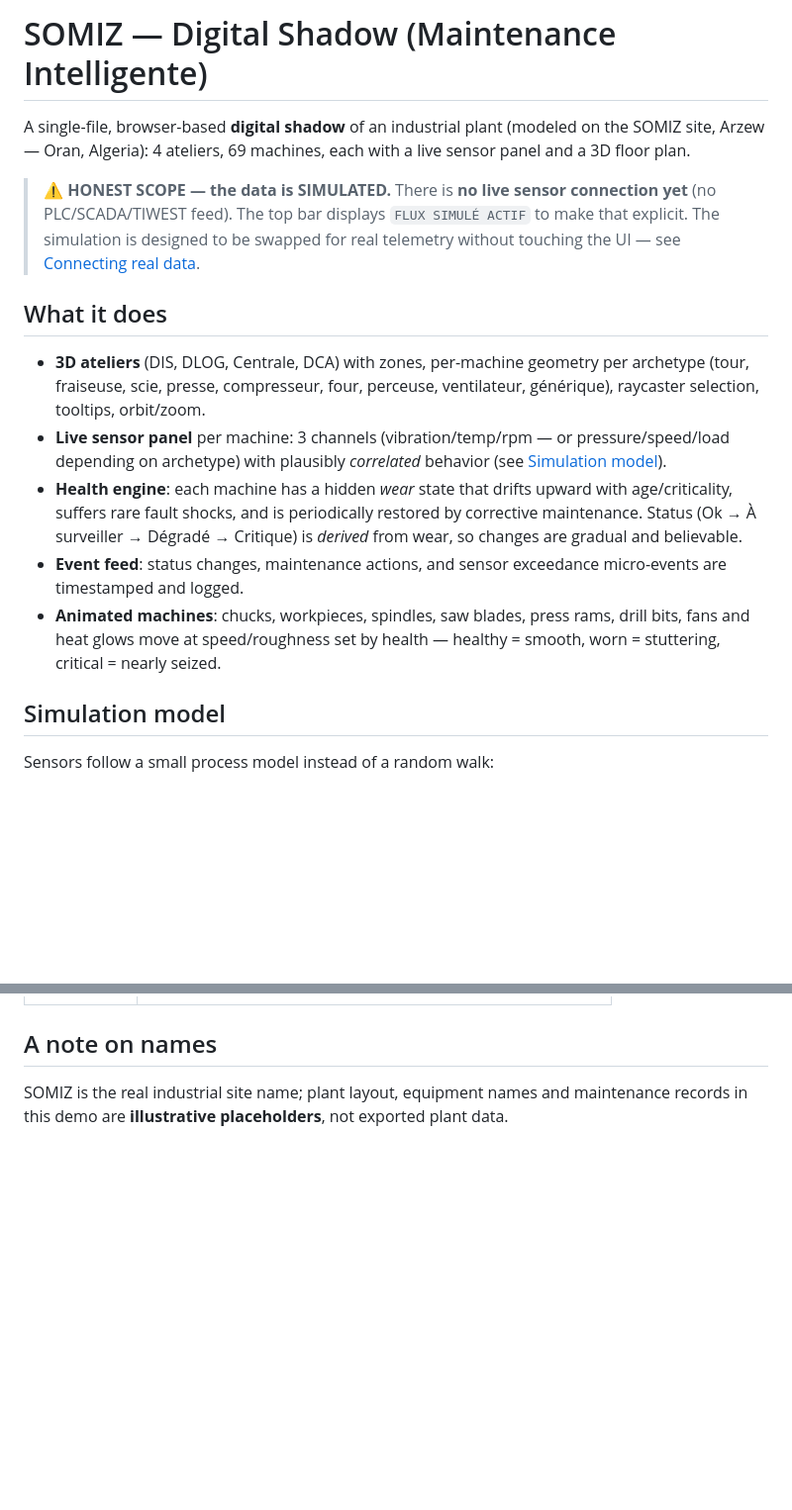
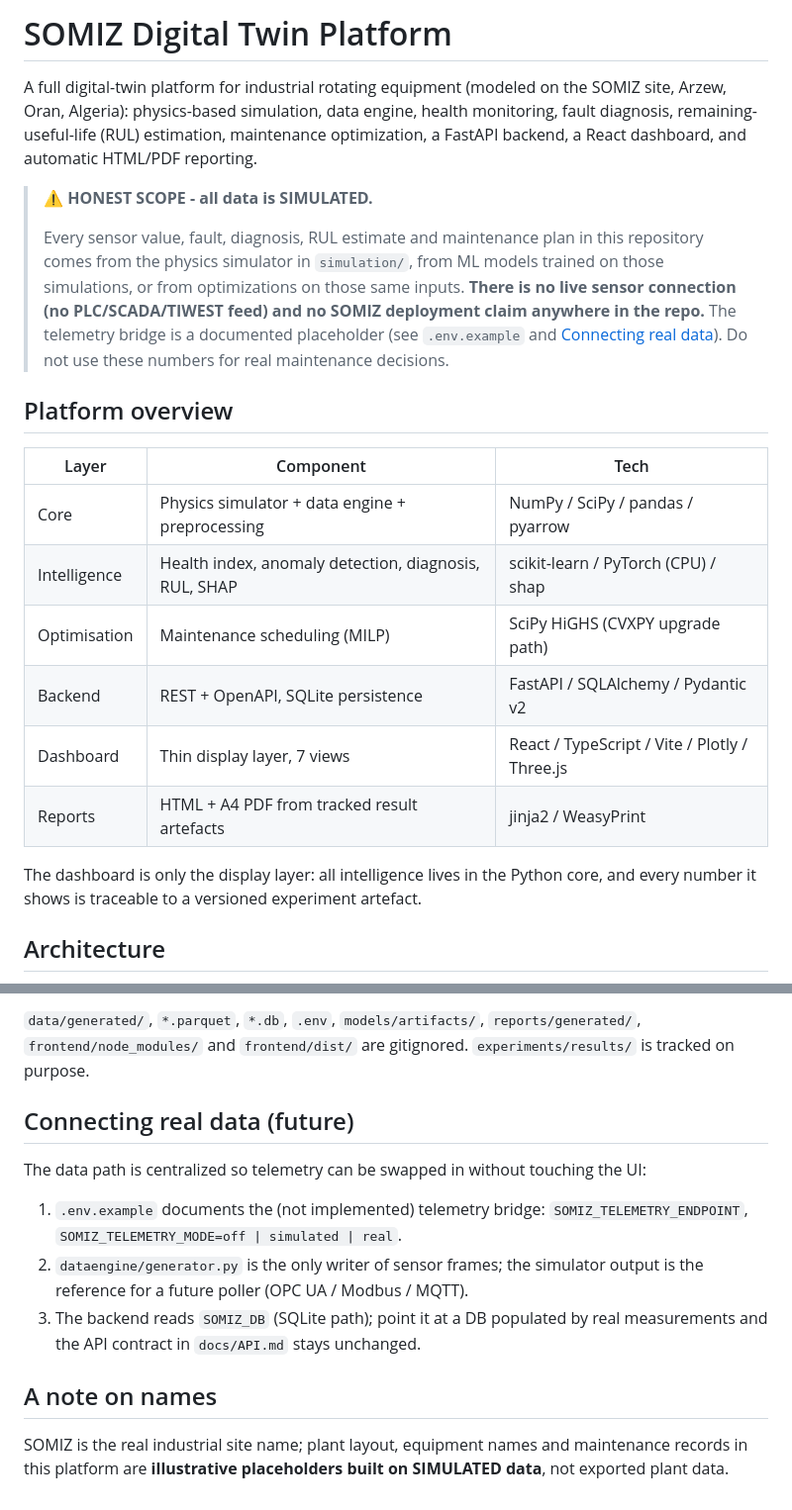
Before and after one commit to tassnim-rgb/somiz, a Markdown page: README.md, 2 parts joined by grey strips. Shown at 99% size. Drawn GitHub-style; blank space fills up the shorter version.

```diff
--- a/README.md
+++ b/README.md
@@ -1,34 +1,36 @@
-# SOMIZ — Digital Shadow (Maintenance Intelligente)
+# SOMIZ Digital Twin Platform
 
-A single-file, browser-based **digital shadow** of an industrial plant
-(modeled on the SOMIZ site, Arzew — Oran, Algeria): 4 ateliers, 69 machines,
-each with a live sensor panel and a 3D floor plan.
+A full digital-twin platform for industrial rotating equipment (modeled on the
+SOMIZ site, Arzew, Oran, Algeria): physics-based simulation, data engine, health
+monitoring, fault diagnosis, remaining-useful-life (RUL) estimation,
+maintenance optimization, a FastAPI backend, a React dashboard, and automatic
+HTML/PDF reporting.
 
-> ⚠️ **HONEST SCOPE — the data is SIMULATED.**
-> There is **no live sensor connection yet** (no PLC/SCADA/TIWEST feed). The
-> top bar displays `FLUX SIMULÉ ACTIF` to make that explicit. The simulation
-> is designed to be swapped for real telemetry without touching the UI — see
-> [Connecting real data](#connecting-real-data).
+> ⚠️ **HONEST SCOPE - all data is SIMULATED.**
+>
+> Every sensor value, fault, diagnosis, RUL estimate and maintenance plan in
+> this repository comes from the physics simulator in `simulation/`, from ML
+> models trained on those simulations, or from optimizations on those same
+> inputs. **There is no live sensor connection (no PLC/SCADA/TIWEST feed) and
+> no SOMIZ deployment claim anywhere in the repo.** The telemetry bridge is a
+> documented placeholder (see `.env.example` and
+> [Connecting real data](#connecting-real-data)). Do not use these numbers for
+> real maintenance decisions.
 
-## What it does
+## Platform overview
 
-- **3D ateliers** (DIS, DLOG, Centrale, DCA) with zones, per-machine geometry
-  per archetype (tour, fraiseuse, scie, presse, compresseur, four, perceuse,
-  ventilateur, générique), raycaster selection, tooltips, orbit/zoom.
-- **Live sensor panel** per machine: 3 channels (vibration/temp/rpm — or
-  pressure/speed/load depending on archetype) with plausibly *correlated*
-  behavior (see [Simulation model](#simulation-model)).
-- **Health engine**: each machine has a hidden *wear* state that drifts
-  upward with age/criticality, suffers rare fault shocks, and is periodically
-  restored by corrective maintenance. Status (Ok → À surveiller → Dégradé →
-  Critique) is *derived* from wear, so changes are gradual and believable.
-- **Event feed**: status changes, maintenance actions, and sensor exceedance
-  micro-events are timestamped and logged.
-- **Animated machines**: chucks, workpieces, spindles, saw blades, press rams,
-  drill bits, fans and heat glows move at speed/roughness set by health —
-  healthy = smooth, worn = stuttering, critical = nearly seized.
+| Layer | Component | Tech |
+|---|---|---|
+| Core | Physics simulator + data engine + preprocessing | NumPy / SciPy / pandas / pyarrow |
+| Intelligence | Health index, anomaly detection, diagnosis, RUL, SHAP | scikit-learn / PyTorch (CPU) / shap |
+| Optimisation | Maintenance scheduling (MILP) | SciPy HiGHS (CVXPY upgrade path) |
+| Backend | REST + OpenAPI, SQLite persistence | FastAPI / SQLAlchemy / Pydantic v2 |
+| Dashboard | Thin display layer, 7 views | React / TypeScript / Vite / Plotly / Three.js |
+| Reports | HTML + A4 PDF from tracked result artefacts | jinja2 / WeasyPrint |
 
-## Simulation model
+The dashboard is only the display layer: all intelligence lives in the Python
+core, and every number it shows is traceable to a versioned experiment
+artefact.
 
-Sensors follow a small process model instead of a random walk:
+## Architecture
 
@@ -92,6 +183,22 @@ telemetry bridge:
+`data/generated/`, `*.parquet`, `*.db`, `.env`, `models/artifacts/`,
+`reports/generated/`, `frontend/node_modules/` and `frontend/dist/` are
+gitignored. `experiments/results/` is tracked on purpose.
+
+## Connecting real data (future)
+
+The data path is centralized so telemetry can be swapped in without touching
+the UI:
+
+1. `.env.example` documents the (not implemented) telemetry bridge:
+   `SOMIZ_TELEMETRY_ENDPOINT`, `SOMIZ_TELEMETRY_MODE=off | simulated | real`.
+2. `dataengine/generator.py` is the only writer of sensor frames; the
+   simulator output is the reference for a future poller (OPC UA / Modbus /
+   MQTT).
+3. The backend reads `SOMIZ_DB` (SQLite path); point it at a DB populated by
+   real measurements and the API contract in `docs/API.md` stays unchanged.
 
 ## A note on names
 
 SOMIZ is the real industrial site name; plant layout, equipment names and
-maintenance records in this demo are **illustrative placeholders**, not
-exported plant data.
+maintenance records in this platform are **illustrative placeholders built on
+SIMULATED data**, not exported plant data.
```
Also changed, not shown: other parts of README.md (+130 -41 lines), PROJECT_AUDIT.md (+3 -1 lines), docs/ARCHITECTURE.md (added, +91 -0 lines).
